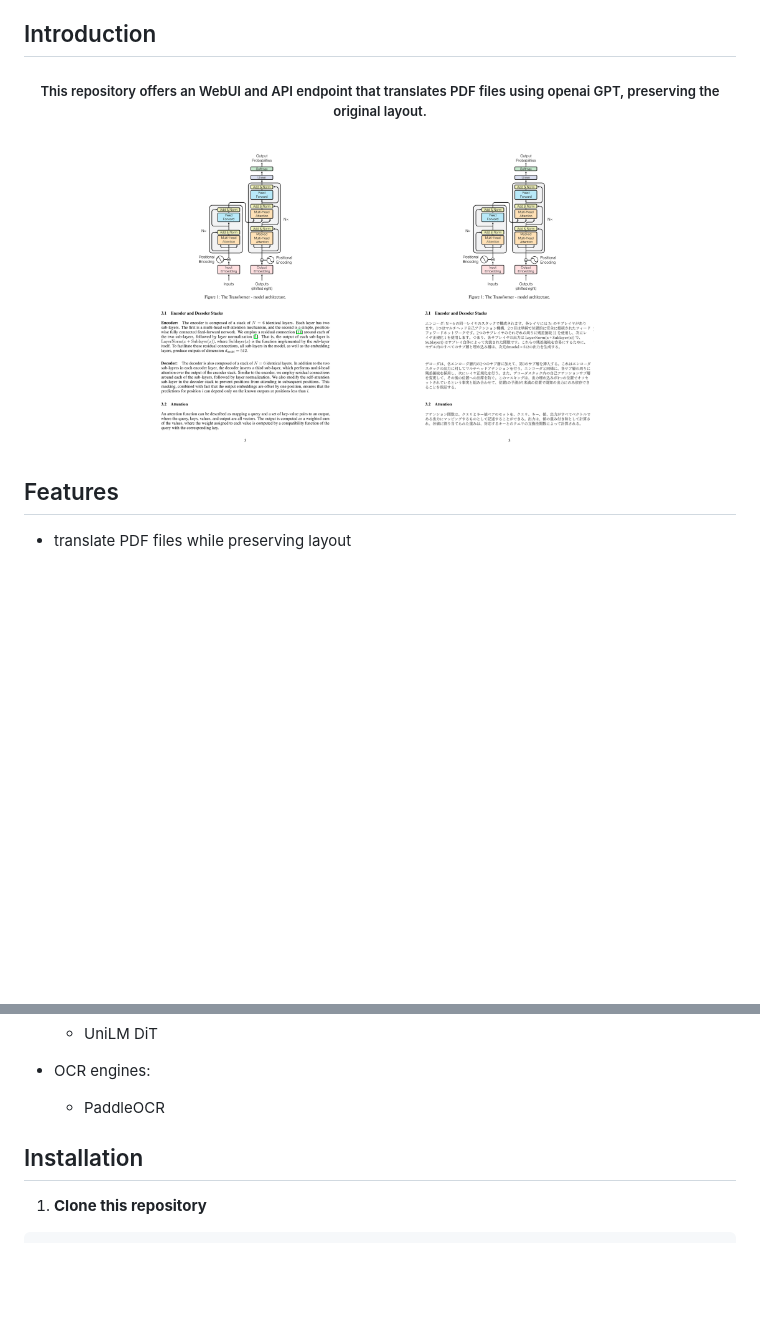
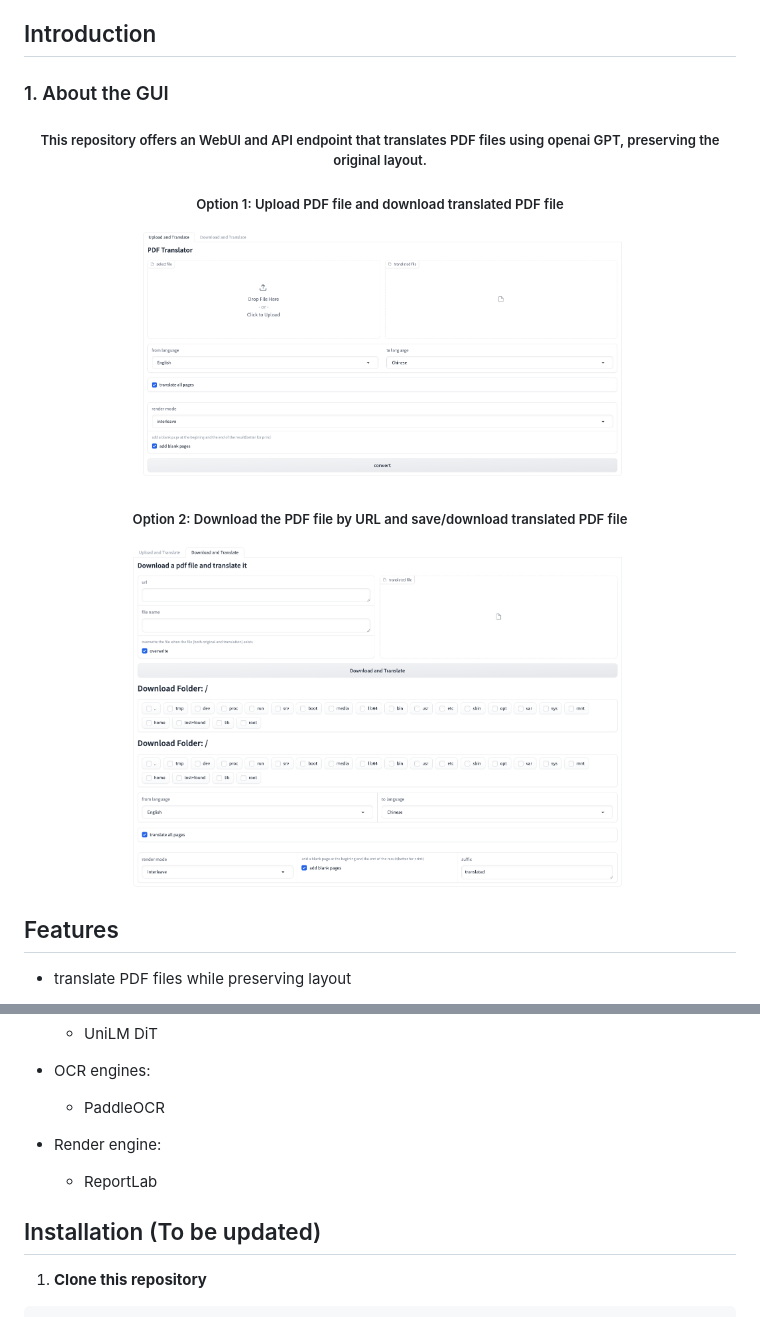
Before and after one commit to poppanda/LLM_PDF_Translator, a Markdown page: README.md, 2 parts joined by grey strips. Drawn GitHub-style; pictures changed too: assets/download_translate.png (added), assets/example.png (deleted), assets/upload_translate.png (added); blank space fills up the shorter version.

```diff
--- a/README.md
+++ b/README.md
@@ -11,12 +11,24 @@ This repository is inspired by [ppisljar/pdf-translator](https://github.com/ppis
 - Use LLM for reference checking (fix the bug of supplemental translation)
 
 ## Introduction
+### 1. About the GUI
 <h5 align="center">
   This repository offers an WebUI and API endpoint that translates PDF files using openai GPT, preserving the original layout.
 </h5>
 
+<h5 align="center">
+   Option 1: Upload PDF file and download translated PDF file
+</h5>
 <p align="center">
-  <img src="./assets/example.png" width=70%>
+  <img src="./assets/upload_translate.png" width=70%>
+</p>
+
+<h5 align="center">
+   Option 2: Download the PDF file by URL and save/download translated PDF file
+</h5>
+
+<p align="center">
+  <img src="./assets/download_translate.png" width=70%>
 </p>
 
 ## Features
@@ -35,12 +47,15 @@ This repository is inspired by [ppisljar/pdf-translator](https://github.com/ppis
 - OCR engines:
    - PaddleOCR
 
+- Render engine:
+   - ReportLab
+
 <!-- - Font recognition engines:
    - / -->
 
 
 
-## Installation
+## Installation (To be updated)
 
 1. **Clone this repository**
 
```
